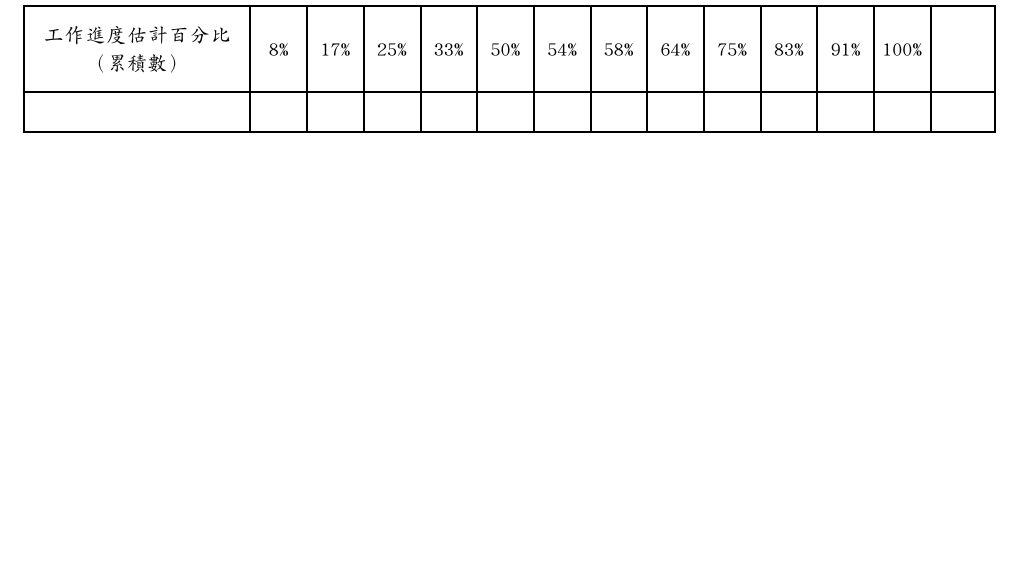
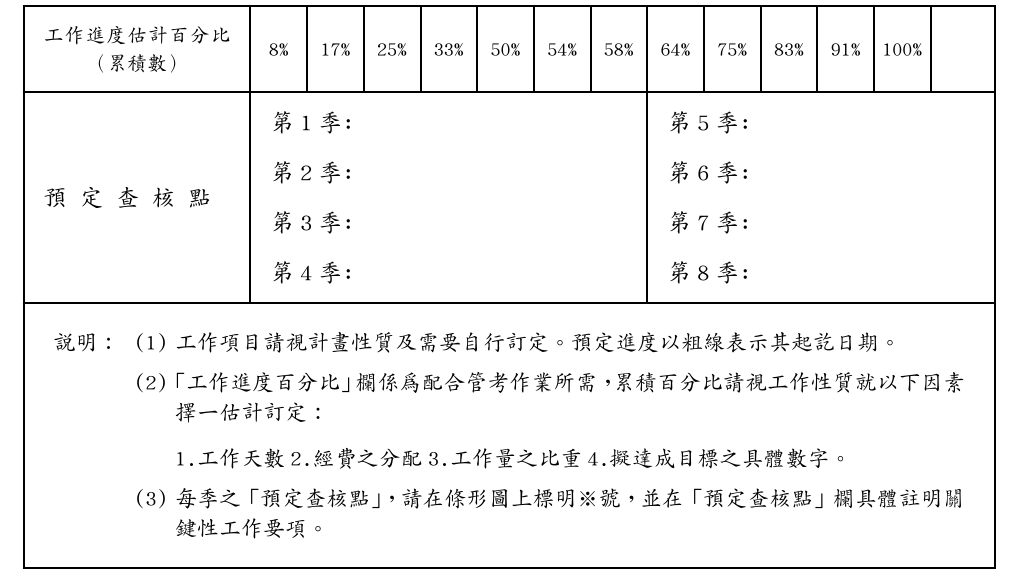
Before and after one commit to okatsn/TypstTemplates, a Typst document (cwa-project/apply.typ, which reads cwa-project/src/apply.typ): part of page 3 of 3, cut so that both start at the same text, the shorter picture padded with empty space. Compiled offline with Typst 0.15.

Commit message:
"預定查核點" and "說明" row.

```diff
--- a/cwa-project/src/apply.typ
+++ b/cwa-project/src/apply.typ
@@ -157,5 +158,21 @@
     ..rows.flatten(),
     // last rows
     sz10c[工作進度估計百分比（累積數）],
-    ..([8%], [17%], [25%], [33%], [50%], [54%], [58%], [64%], [75%], [83%], [91%], [100%]).map(v => sz10c(v)),
-    [], [], [], [], [], [], [], [], [], [], [], [], [],
+    ..([8%], [17%], [25%], [33%], [50%], [54%], [58%], [64%], [75%], [83%], [91%], [100%]).map(v => sz10c(v)), [],
+    [預 定 查 核 點],
+    table.cell(colspan: 7, stroke: none)[
+      第1季:
+
+      第2季:
+
+      第3季:
+
+      第4季:
+    ],
+    table.vline(),
+    table.cell(colspan: 6, stroke: none)[
+      第5季:
+
+      第6季:
+
+      第7季:
@@ -161,0 +184 @@
+      #table(
@@ -162,2 +188,16 @@
+        sz11t[說明：], sz11t[(1)], sz11t[工作項目請視計畫性質及需要自行訂定。預定進度以粗線表示其起訖日期。],
+        [],
+        sz11t[(2)],
+        sz11t[「工作進度百分比」欄係為配合管考作業所需，累積百分比請視工作性質就以下因素擇一估計訂定：
+
+          1.工作天數2.經費之分配3.工作量之比重4.擬達成目標之具體數字。],
+
+        [],
+        sz11t[(3)],
+        sz11t[
+          每季之「預定查核點」，請在條形圖上標明※號，並在「預定查核點」欄具體註明關鍵性工作要項。
+        ],
+      )
+    ]
   )
 }
```
Also changed, not shown: cwa-project/src/apply.typ (9 more changed lines).
